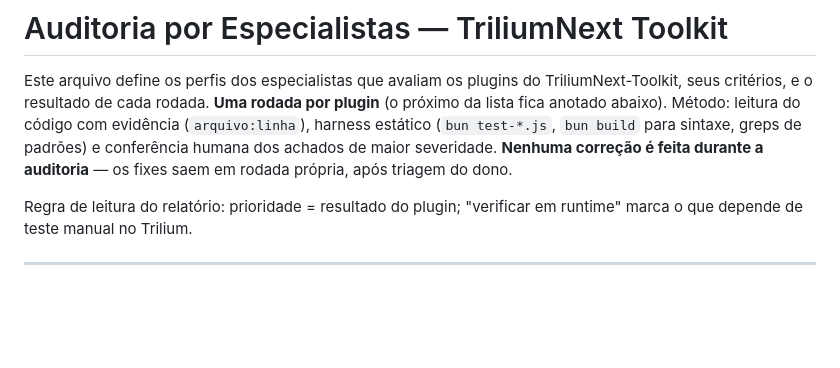
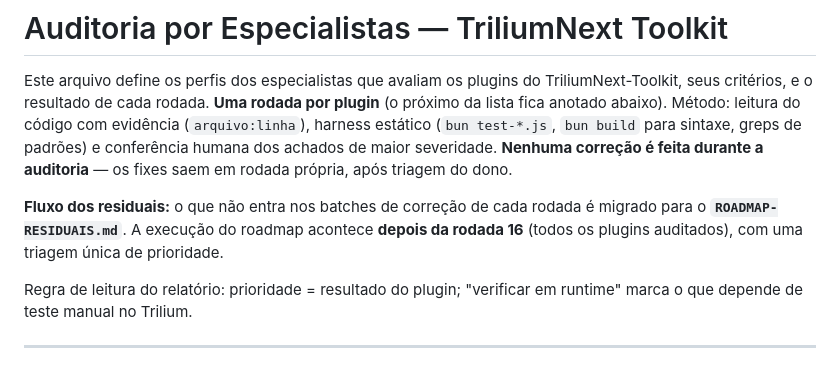
Before and after one commit to ricolandia/TriliumNext-Toolkit, a Markdown page: AUDITORIA-ESPECIALISTAS.md, the part around one of its changes. GitHub-like rendering; blank space fills up the shorter version.

```diff
--- a/AUDITORIA-ESPECIALISTAS.md
+++ b/AUDITORIA-ESPECIALISTAS.md
@@ -7,6 +7,10 @@ com evidência (`arquivo:linha`), harness estático (`bun test-*.js`,
 `bun build` para sintaxe, greps de padrões) e conferência humana dos achados de
 maior severidade. **Nenhuma correção é feita durante a auditoria** — os fixes
 saem em rodada própria, após triagem do dono.
+
+**Fluxo dos residuais:** o que não entra nos batches de correção de cada rodada é
+migrado para o **`ROADMAP-RESIDUAIS.md`**. A execução do roadmap acontece **depois
+da rodada 16** (todos os plugins auditados), com uma triagem única de prioridade.
 
 Regra de leitura do relatório: prioridade = resultado do plugin; "verificar em
 runtime" marca o que depende de teste manual no Trilium.
```
Also changed, not shown: other parts of AUDITORIA-ESPECIALISTAS.md (+10 -9 lines), ROADMAP-RESIDUAIS.md (added, +66 -0 lines).
